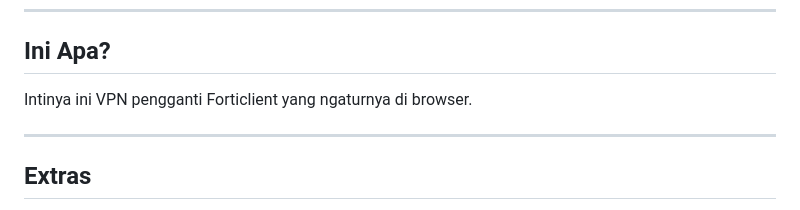
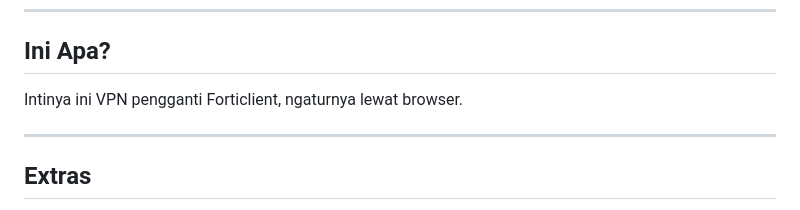
Before and after one commit to tiomultazem/vpn-helper, a Markdown page: README.md, the part around the change. GitHub-like rendering.

```diff
--- a/README.md
+++ b/README.md
@@ -8,7 +8,7 @@ Coba pake ini. Aku ga jamin anti down, tapi ini ga semaruk Forti dalam menggunak
 
 ---
 ## Ini Apa?
-Intinya ini VPN pengganti Forticlient yang ngaturnya di browser.
+Intinya ini VPN pengganti Forticlient, ngaturnya lewat browser.
 
 ---
 ## Extras
```
